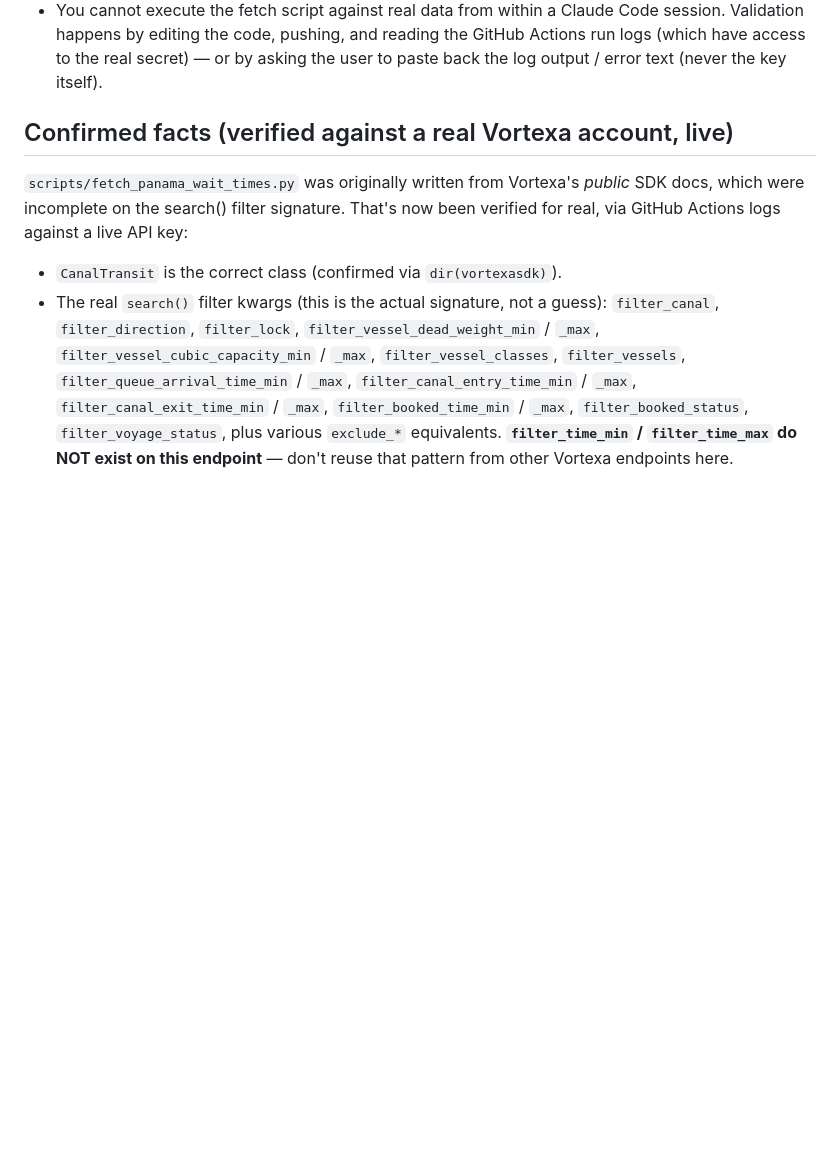
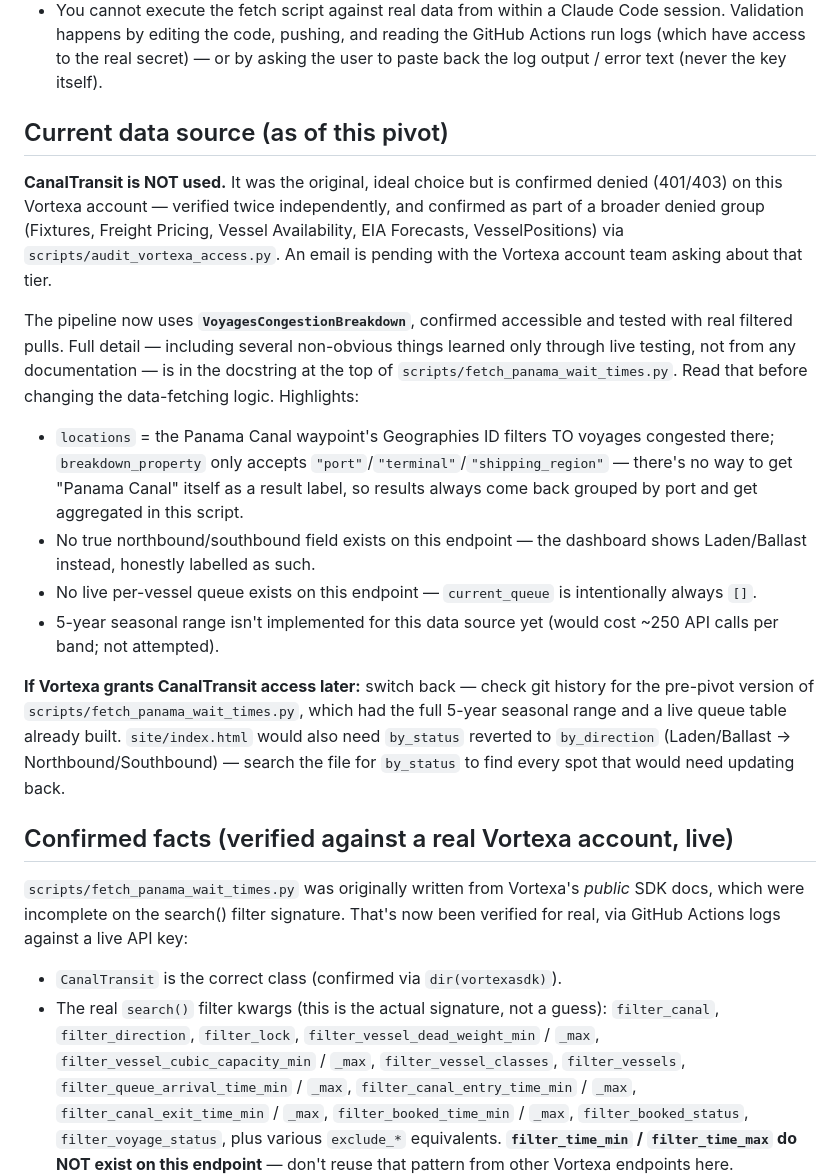
Before and after one commit to RayWalsh/LNG, a Markdown page: CLAUDE.md, the part around the change. Rendered like a GitHub page; blank space fills up the shorter version.

Commit message:
Revise CLAUDE.md for data source changes and details
Updated the CLAUDE.md documentation to reflect the current data source and access issues with CanalTransit. Added details about the new data source 'VoyagesCongestionBreakdown' and its usage.

```diff
--- a/CLAUDE.md
+++ b/CLAUDE.md
@@ -26,6 +26,42 @@ the GitHub web UI.
   and reading the GitHub Actions run logs (which have access to the real
   secret) — or by asking the user to paste back the log output / error
   text (never the key itself).
+
+## Current data source (as of this pivot)
+
+**CanalTransit is NOT used.** It was the original, ideal choice but is
+confirmed denied (401/403) on this Vortexa account — verified twice
+independently, and confirmed as part of a broader denied group
+(Fixtures, Freight Pricing, Vessel Availability, EIA Forecasts,
+VesselPositions) via `scripts/audit_vortexa_access.py`. An email is
+pending with the Vortexa account team asking about that tier.
+
+The pipeline now uses **`VoyagesCongestionBreakdown`**, confirmed
+accessible and tested with real filtered pulls. Full detail — including
+several non-obvious things learned only through live testing, not from
+any documentation — is in the docstring at the top of
+`scripts/fetch_panama_wait_times.py`. Read that before changing the
+data-fetching logic. Highlights:
+
+- `locations` = the Panama Canal waypoint's Geographies ID filters TO
+  voyages congested there; `breakdown_property` only accepts
+  `"port"`/`"terminal"`/`"shipping_region"` — there's no way to get
+  "Panama Canal" itself as a result label, so results always come back
+  grouped by port and get aggregated in this script.
+- No true northbound/southbound field exists on this endpoint — the
+  dashboard shows Laden/Ballast instead, honestly labelled as such.
+- No live per-vessel queue exists on this endpoint —
+  `current_queue` is intentionally always `[]`.
+- 5-year seasonal range isn't implemented for this data source yet
+  (would cost ~250 API calls per band; not attempted).
+
+**If Vortexa grants CanalTransit access later:** switch back — check
+git history for the pre-pivot version of
+`scripts/fetch_panama_wait_times.py`, which had the full 5-year seasonal
+range and a live queue table already built. `site/index.html` would
+also need `by_status` reverted to `by_direction` (Laden/Ballast ->
+Northbound/Southbound) — search the file for `by_status` to find every
+spot that would need updating back.
 
 ## Confirmed facts (verified against a real Vortexa account, live)
 
```
